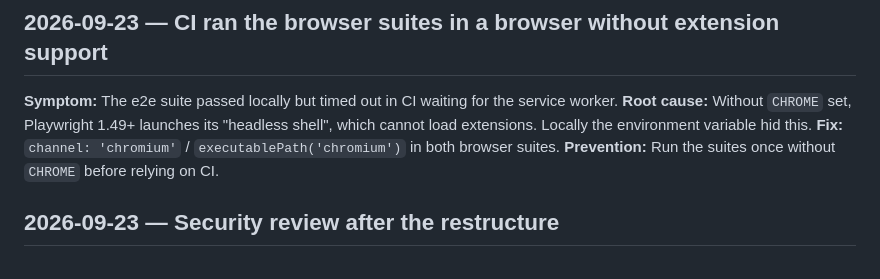
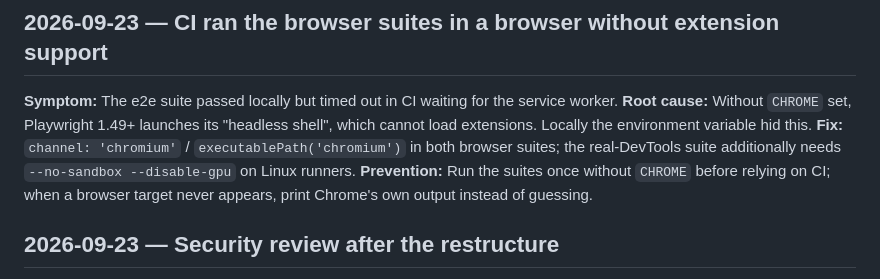
Before and after one commit to maphel/Postcat, a Markdown page: LESSONS_LEARNED.md, the part around the change. GitHub-like rendering.

Commit message:
docs: note the Linux flags for the real-DevTools suite
Co-Authored-By: Claude Fable 5.1 <noreply@anthropic.com>

```diff
--- a/LESSONS_LEARNED.md
+++ b/LESSONS_LEARNED.md
@@ -7,8 +7,10 @@ Append-only incident log, newest first. Each entry: symptom, root cause, fix, pr
 **Symptom:** The e2e suite passed locally but timed out in CI waiting for the service worker.
 **Root cause:** Without `CHROME` set, Playwright 1.49+ launches its "headless shell", which
 cannot load extensions. Locally the environment variable hid this.
-**Fix:** `channel: 'chromium'` / `executablePath('chromium')` in both browser suites.
-**Prevention:** Run the suites once without `CHROME` before relying on CI.
+**Fix:** `channel: 'chromium'` / `executablePath('chromium')` in both browser suites; the
+real-DevTools suite additionally needs `--no-sandbox --disable-gpu` on Linux runners.
+**Prevention:** Run the suites once without `CHROME` before relying on CI; when a browser
+target never appears, print Chrome's own output instead of guessing.
 
 ## 2026-09-23 — Security review after the restructure
 
```
